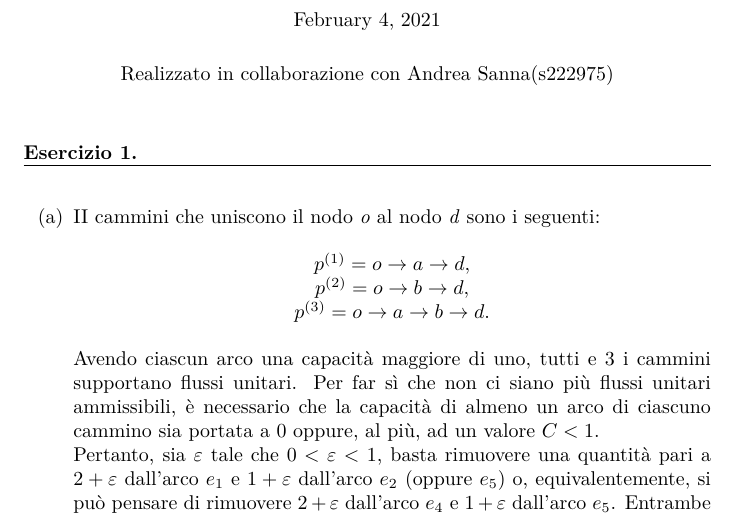
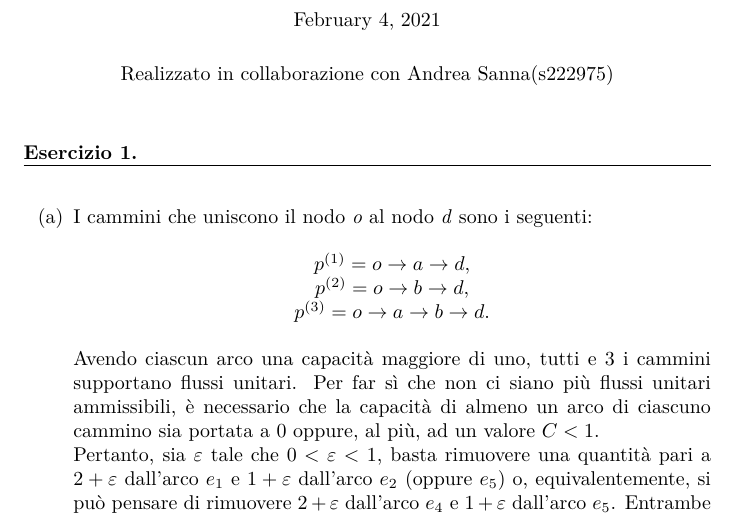
Before and after one commit to ornella-el/Hw1Dinamiche, a LaTeX problem sheet (HW_definitivo/HW1_completo.tex): part of page 1 of 13, cut so that both start at the same text. Compiled offline with pdfLaTeX.

Commit message:
forse tutto a posto

```diff
--- a/HW_definitivo/HW1_completo.tex
+++ b/HW_definitivo/HW1_completo.tex
@@ -46,7 +46,7 @@ Realizzato in collaborazione con Andrea Sanna(s222975)
 \section %ESERCIZIO 1
 \begin{enumerate}[label=(\alph*)]
 \item %1a
-II cammini che uniscono il nodo \textit{o} al nodo \textit{d} sono i seguenti:
+I cammini che uniscono il nodo \textit{o} al nodo \textit{d} sono i seguenti:
 \begin{center}
 	$p^{(1)}  =  o \rightarrow a \rightarrow d,$ \\
 	$p^{(2)}  =  o \rightarrow b \rightarrow d,$\\
```
Also changed, not shown: HW_definitivo/HW1_completo.pdf, 2 other files.
